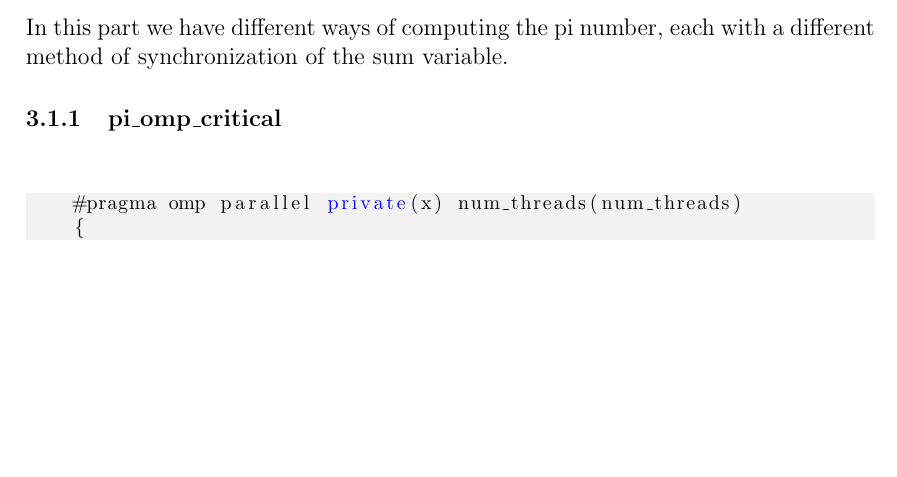
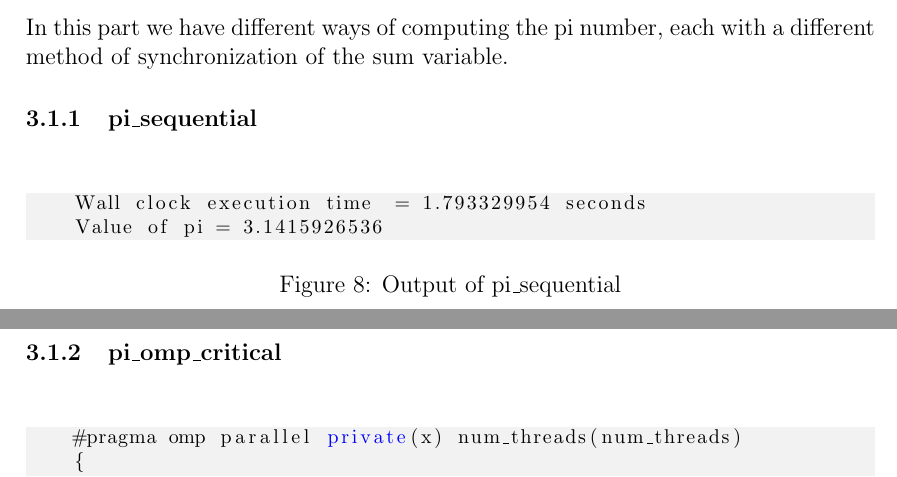
Before and after one commit to xmartin46/PAR, a LaTeX document (Lab2/Entregable.tex): part of page 13 of 19 before the commit and two parts of pages 13 and 14 of 19 after it, the two joined at a grey line, cut so that both start at the same text, the shorter picture padded with empty space. Compiled offline with pdfLaTeX.

Commit message:
imatges lab 2

```diff
--- a/Lab2/Entregable.tex
+++ b/Lab2/Entregable.tex
@@ -598,6 +598,16 @@ Now, there are created the same number of tasks, and each one does the same itre
 
 In this part we have different ways of computing the pi number, each with a different method of synchronization of the sum variable.
 
+\subsubsection{pi\_sequential}
+
+\begin{figure}[H]
+	\begin{lstlisting}
+	Wall clock execution time  = 1.793329954 seconds
+	Value of pi = 3.1415926536
+	\end{lstlisting}
+	\caption{Output of pi\_sequential}
+\end{figure}
+
 \subsubsection{pi\_omp\_critical}
 
 \begin{figure}[H]
```
Also changed, not shown: Lab2/Entregable.pdf, Lab2/images/pi_omp_atomic_1_zoom.png (added), Lab2/images/pi_omp_atomic_4_zoom.png (added), Lab2/images/pi_omp_atomic_8_zoom.png (added), Lab2/images/pi_omp_critical_1.png (added), Lab2/images/pi_omp_critical_1_zoom.png (added), Lab2/images/pi_omp_critical_4.png (added), Lab2/images/pi_omp_critical_4_zoom.png (added), Lab2/images/pi_omp_critical_8.png (added), Lab2/images/pi_omp_critical_8_zoom.png (added), Lab2/images/pi_omp_reduction_1_zoom.png (added), Lab2/images/pi_omp_reduction_4_zoom.png (added), Lab2/images/pi_omp_reduction_8_zoom.png (added), Lab2/images/pi_omp_sumlocal_1_zoom.png (added), 2 more files.
